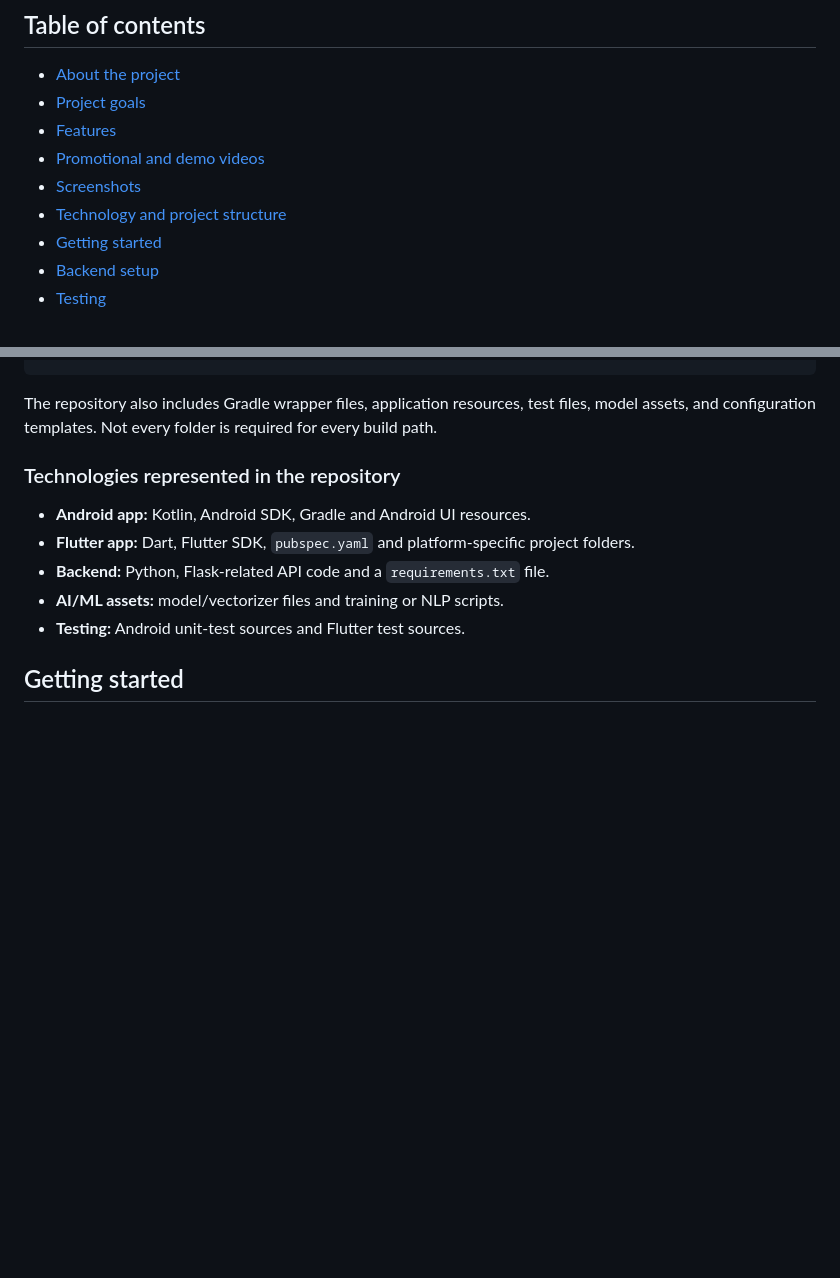
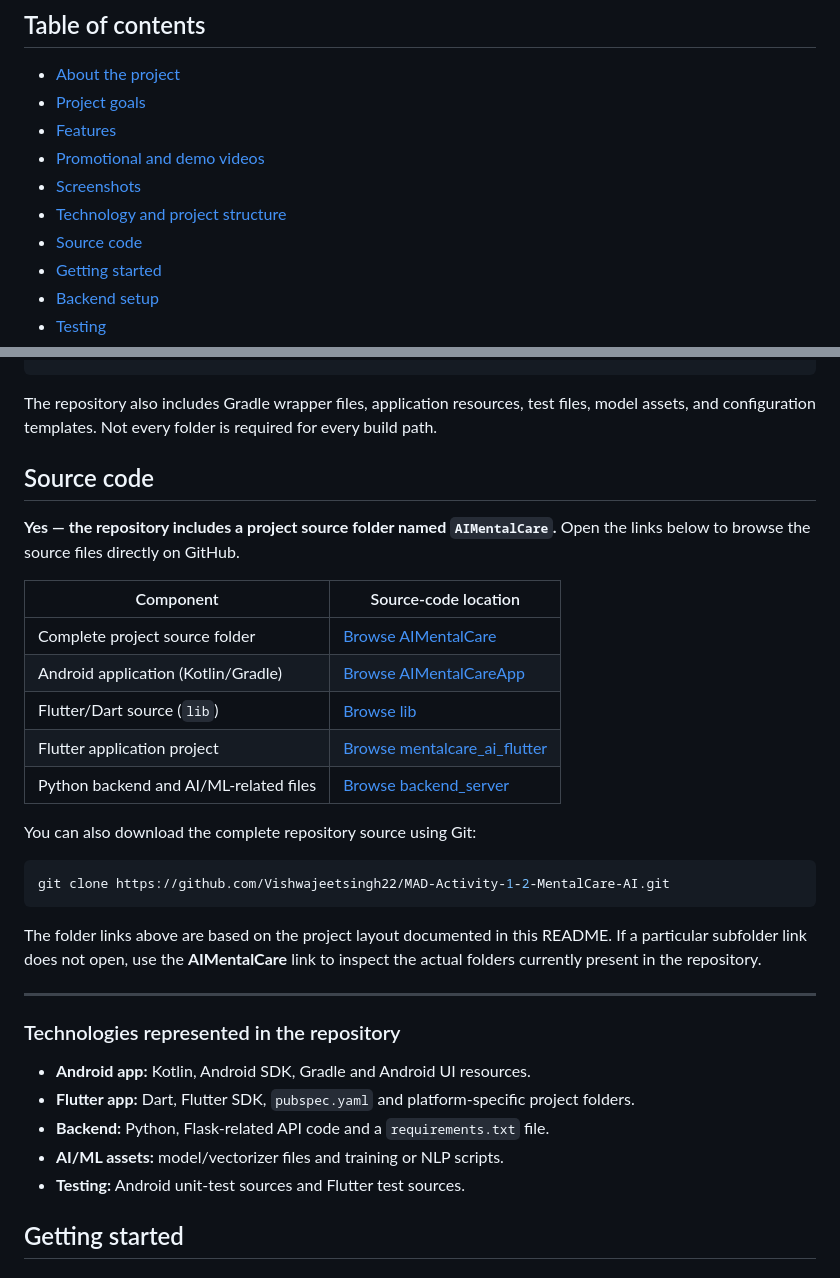
Before and after one commit to Vishwajeetsingh22/MAD-Activity-1-2-MentalCare-AI, a Markdown page: README.md, 2 parts joined by grey strips. Rendered like a GitHub page; blank space fills up the shorter version.

Commit message:
Add source code section to README
Added a section for source code with links to browse the project files on GitHub.

````diff
--- a/README.md
+++ b/README.md
@@ -27,6 +27,7 @@
 - [Promotional and demo videos](#promotional-and-demo-videos)
 - [Screenshots](#screenshots)
 - [Technology and project structure](#technology-and-project-structure)
+- [Source code](#source-code)
 - [Getting started](#getting-started)
 - [Backend setup](#backend-setup)
 - [Testing](#testing)
@@ -159,6 +160,28 @@ MAD-Activity-1-2-MentalCare-AI/
 ```
 
 The repository also includes Gradle wrapper files, application resources, test files, model assets, and configuration templates. Not every folder is required for every build path.
+
+## Source code
+
+**Yes — the repository includes a project source folder named `AIMentalCare`.** Open the links below to browse the source files directly on GitHub.
+
+| Component | Source-code location |
+|---|---|
+| Complete project source folder | [Browse AIMentalCare](https://github.com/Vishwajeetsingh22/MAD-Activity-1-2-MentalCare-AI/tree/main/AIMentalCare) |
+| Android application (Kotlin/Gradle) | [Browse AIMentalCareApp](https://github.com/Vishwajeetsingh22/MAD-Activity-1-2-MentalCare-AI/tree/main/AIMentalCare/AIMentalCareApp) |
+| Flutter/Dart source (`lib`) | [Browse lib](https://github.com/Vishwajeetsingh22/MAD-Activity-1-2-MentalCare-AI/tree/main/AIMentalCare/lib) |
+| Flutter application project | [Browse mentalcare_ai_flutter](https://github.com/Vishwajeetsingh22/MAD-Activity-1-2-MentalCare-AI/tree/main/AIMentalCare/mentalcare_ai_flutter) |
+| Python backend and AI/ML-related files | [Browse backend_server](https://github.com/Vishwajeetsingh22/MAD-Activity-1-2-MentalCare-AI/tree/main/AIMentalCare/backend_server) |
+
+You can also download the complete repository source using Git:
+
+```bash
+git clone https://github.com/Vishwajeetsingh22/MAD-Activity-1-2-MentalCare-AI.git
+```
+
+The folder links above are based on the project layout documented in this README. If a particular subfolder link does not open, use the **AIMentalCare** link to inspect the actual folders currently present in the repository.
+
+---
 
 ### Technologies represented in the repository
 
````
